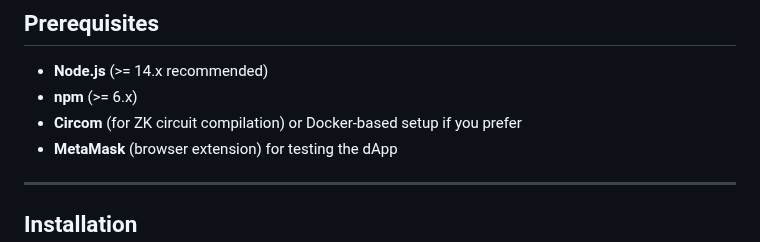
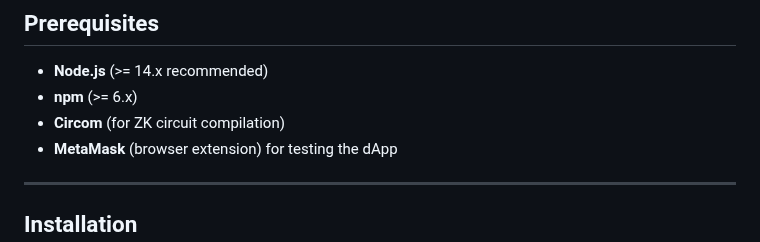
Before and after one commit to Rajshah1302/ZkCertify_Raj, a Markdown page: README.md, the part around one of its changes. Rendered like a GitHub page.

```diff
--- a/README.md
+++ b/README.md
@@ -80,7 +82,7 @@ Below is a high-level architecture diagram illustrating the major components and
 ## Prerequisites
 - **Node.js** (>= 14.x recommended)
 - **npm** (>= 6.x)
-- **Circom** (for ZK circuit compilation) or Docker-based setup if you prefer
+- **Circom** (for ZK circuit compilation)
 - **MetaMask** (browser extension) for testing the dApp
 
 ---
```
Also changed, not shown: other parts of README.md (+2 -0 lines).
